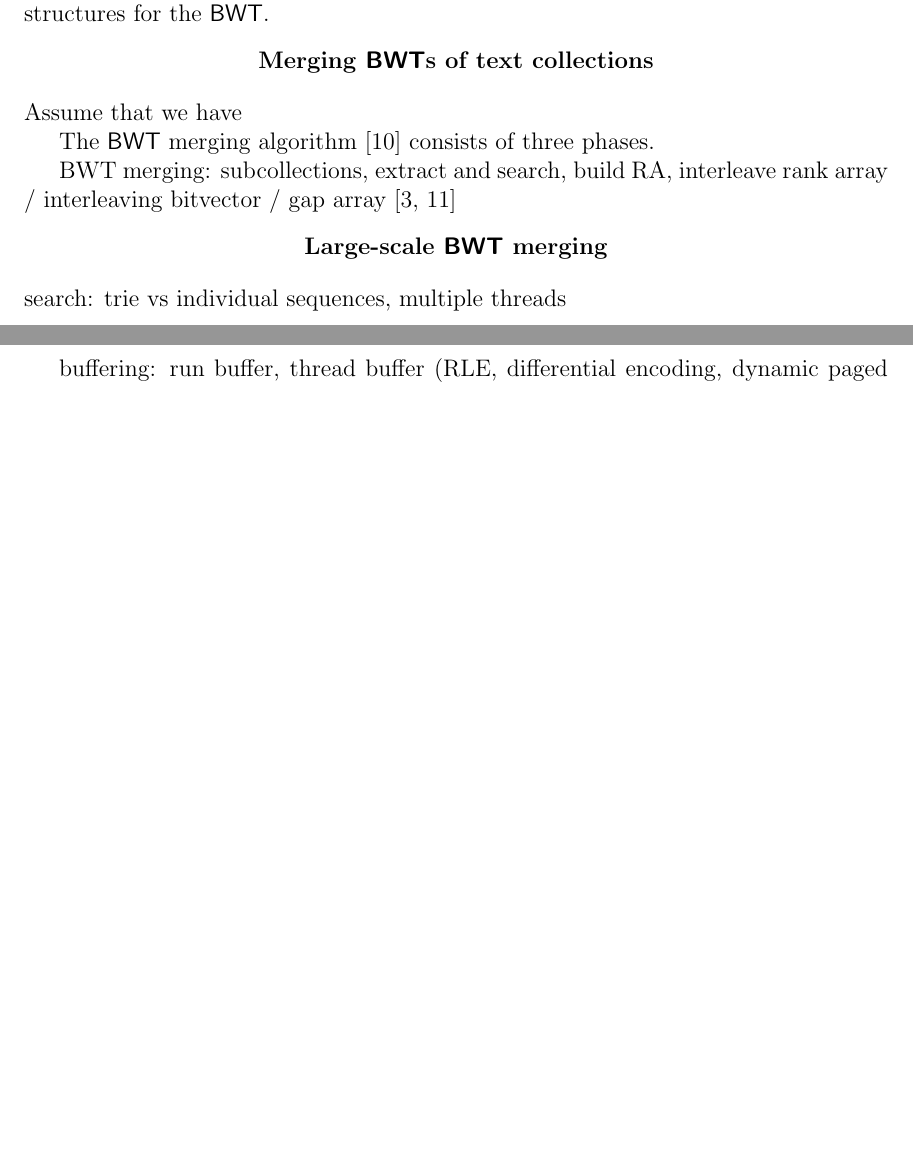
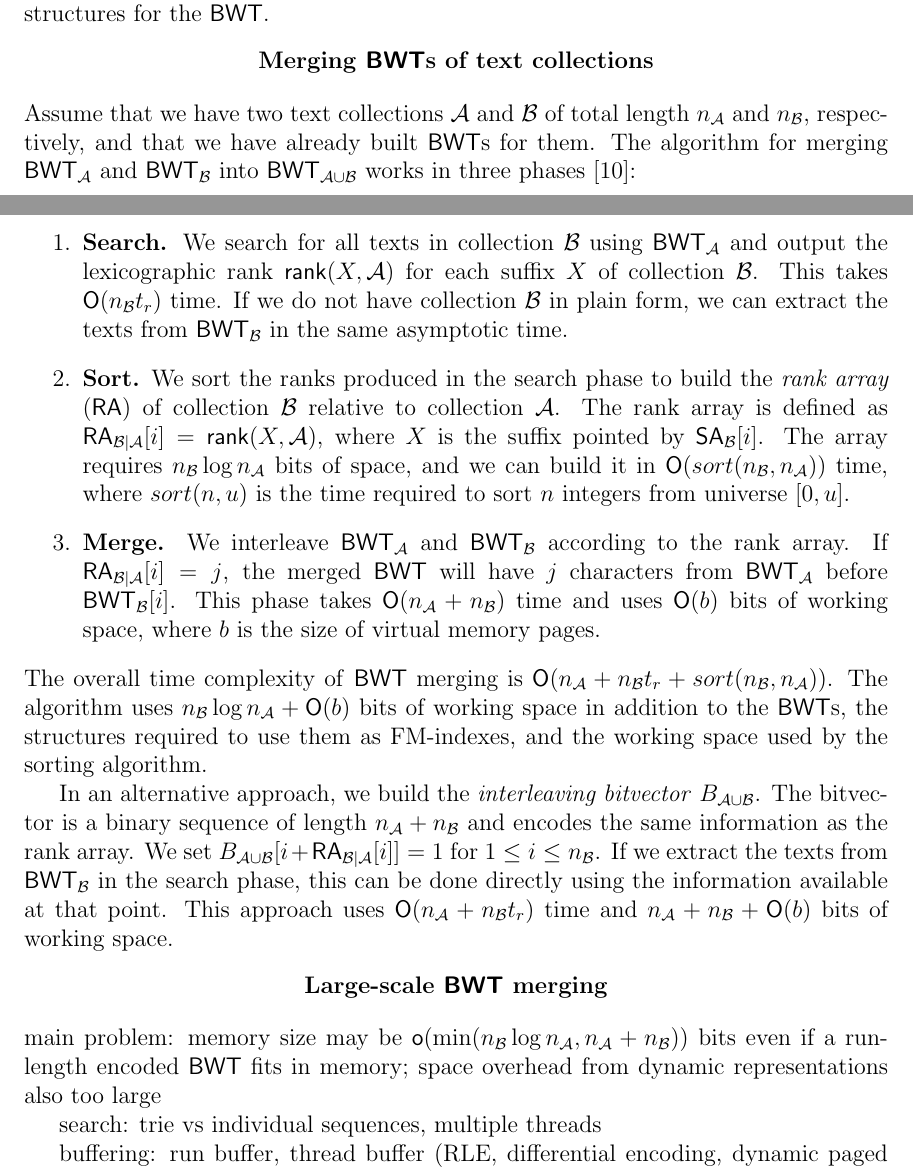
Before and after one commit to jltsiren/bwt-merge, a LaTeX document (paper/paper.tex): two parts of pages 3 and 4 of 5 before the commit and two parts of pages 3 and 4 of 6 after it, joined at a grey line, cut so that both start at the same text, the shorter picture padded with empty space. Compiled offline with pdfLaTeX.

Commit message:
Merging algorithm.

```diff
--- a/paper/paper.tex
+++ b/paper/paper.tex
@@ -27,10 +27,12 @@
 \newcommand{\BWT}{\textsf{BWT}}
 \newcommand{\FMI}{\textsf{FMI}}
 \newcommand{\C}{\textsf{C}}
+\newcommand{\RA}{\textsf{RA}}
 \newcommand{\mSA}{\ensuremath{\mathsf{SA}}}
 \newcommand{\mISA}{\ensuremath{\mathsf{ISA}}}
 \newcommand{\mBWT}{\ensuremath{\mathsf{BWT}}}
 \newcommand{\mC}{\ensuremath{\mathsf{C}}}
+\newcommand{\mRA}{\ensuremath{\mathsf{RA}}}
 
 % Operations
 \newcommand{\LF}{\textsf{LF}}
@@ -39,6 +41,10 @@
 \newcommand{\mLF}{\ensuremath{\mathsf{LF}}}
 \newcommand{\mrank}{\ensuremath{\mathsf{rank}}}
 \newcommand{\mselect}{\ensuremath{\mathsf{select}}}
+
+% Shorthands
+\newcommand{\Acoll}{\ensuremath{\mathcal{A}}}
+\newcommand{\Bcoll}{\ensuremath{\mathcal{B}}}
 
 
 
@@ -133,23 +144,26 @@ The FM-index was introduced as a more space-efficient alternative to the suffix
 
 Assume that we have built the \BWT{} of text $T$, and we want to \emph{transform} the \BWT{} into that of text $cT$, where $c$ is a character. The transformation \cite{Hon2007} is quite straightforward. We first find the pointer $\mSA[i]$ to the beginning of text $T$ (the position $i$, where $\mBWT[i] = 0$). Then we determine the lexicographic rank $j = \mrank(cT, T) = \mC[c] + \mBWT.\mrank(i, c)$ of text $cT$ among the suffixes of text $T$. Finally we transform the \BWT{} by \emph{replacing} the endmarker at $\mBWT[i]$ with the inserted character $c$, and by \emph{inserting} a new endmarker between $\mBWT[j]$ and $\mBWT[j+1]$.
 
-There are six basic ways of using the transformation in a \BWT{} construction algorithm. Instead of inserting a single character at a time, we may use \emph{batch updates} and transform the \BWT{} of text $T$ directly into that of text $XT$, where $X$ is any string \cite{Hon2007}. We can start with the \BWT{}s of text collections $\mathcal{A}$ and $\mathcal{B}$, and \emph{merge} them into the \BWT{} of collection $\mathcal{A} \cup \mathcal{B}$ \cite{Siren2009}. We can also have the \BWT{} of a text collection, and \emph{extend} multiple texts by inserting a new character to the beginning of each of them in a single update \cite{Bauer2013}. In all three cases, we may use either \emph{static} or \emph{dynamic} \cite{Chan2007} structures for the \BWT.
+There are six basic ways of using the transformation in a \BWT{} construction algorithm. Instead of inserting a single character at a time, we may use \emph{batch updates} and transform the \BWT{} of text $T$ directly into that of text $XT$, where $X$ is any string \cite{Hon2007}. We can start with the \BWT{}s of text collections $\Acoll$ and $\Bcoll$, and \emph{merge} them into the \BWT{} of collection $\Acoll \cup \Bcoll$ \cite{Siren2009}. We can also have the \BWT{} of a text collection, and \emph{extend} multiple texts by inserting a new character to the beginning of each of them in a single update \cite{Bauer2013}. In all three cases, we may use either \emph{static} or \emph{dynamic} \cite{Chan2007} structures for the \BWT.
 
 
 \Section{Merging \BWT{}s of text collections}
 
 % FIXME: a running example with 2 texts
-Assume that we have
+Assume that we have two text collections $\Acoll$ and $\Bcoll$ of total length $n_{\Acoll}$ and $n_{\Bcoll}$, respectively, and that we have already built \BWT{}s for them. The algorithm for merging $\mBWT_{\Acoll}$ and $\mBWT_{\Bcoll}$ into $\mBWT_{\Acoll \cup \Bcoll}$ works in three phases \cite{Siren2009}:
+\begin{enumerate}
+\item \textbf{Search.} We search for all texts in collection $\Bcoll$ using $\mBWT_{\Acoll}$ and output the lexicographic rank $\mrank(X, \Acoll)$ for each suffix $X$ of collection $\Bcoll$. This takes $\Oh(n_{\Bcoll} t_{r})$ time. If we do not have collection $\Bcoll$ in plain form, we can extract the texts from $\mBWT_{\Bcoll}$ in the same asymptotic time.
+\item \textbf{Sort.} We sort the ranks produced in the search phase to build the \emph{rank array} (\RA) of collection $\Bcoll$ relative to collection $\Acoll$. The rank array is defined as $\mRA_{\Bcoll \mid \Acoll}[i] = \mrank(X, \Acoll)$, where $X$ is the suffix pointed by $\mSA_{\Bcoll}[i]$. The array requires $n_{\Bcoll} \log n_{\Acoll}$ bits of space, and we can build it in $\Oh(sort(n_{\Bcoll}, n_{\Acoll}))$ time, where $sort(n, u)$ is the time required to sort $n$ integers from universe $[0,u]$.
+\item \textbf{Merge.} We interleave $\mBWT_{\Acoll}$ and $\mBWT_{\Bcoll}$ according to the rank array. If $\mRA_{\Bcoll \mid \Acoll}[i] = j$, the merged \BWT{} will have $j$ characters from $\mBWT_{\Acoll}$ before $\mBWT_{\Bcoll}[i]$. This phase takes $\Oh(n_{\Acoll} + n_{\Bcoll})$ time and uses $\Oh(b)$ bits of working space, where $b$ is the size of virtual memory pages.
+\end{enumerate}
+The overall time complexity of \BWT{} merging is $\Oh(n_{\Acoll} + n_{\Bcoll} t_{r} + sort(n_{\Bcoll}, n_{\Acoll}))$. The algorithm uses $n_{\Bcoll} \log n_{\Acoll} + \Oh(b)$ bits of working space in addition to the \BWT{}s, the structures required to use them as FM-indexes, and the working space used by the sorting algorithm.
 
-The \BWT{} merging algorithm \cite{Siren2009} consists of three phases.
-
-
-BWT merging: subcollections, extract and search, build RA, interleave
-rank array / interleaving bitvector / gap array \cite{Gonnet1992,Ferragina2012}
-
+In an alternative approach, we build the \emph{interleaving bitvector} $B_{\Acoll \cup \Bcoll}$. The bitvector is a binary sequence of length $n_{\Acoll} + n_{\Bcoll}$ and encodes the same information as the rank array. We set $B_{\Acoll \cup \Bcoll}[i + \mRA_{\Bcoll \mid \Acoll}[i]] = 1$ for $1 \le i \le n_{\Bcoll}$. If we extract the texts from $\mBWT_{\Bcoll}$ in the search phase, this can be done directly using the information available at that point. This approach uses $\Oh(n_{\Acoll} + n_{\Bcoll} t_{r})$ time and $n_{\Acoll} + n_{\Bcoll} + \Oh(b)$ bits of working space.
 
 
 \Section{Large-scale \BWT{} merging}
+
+main problem: memory size may be $\oh(\min(n_{\Bcoll} \log n_{\Acoll}, n_{\Acoll} + n_{\Bcoll}))$ bits even if a run-length encoded \BWT{} fits in memory; space overhead from dynamic representations also too large
 
 search: trie vs individual sequences, multiple threads
 
```
Also changed, not shown: paper/paper.bib (+16 -0 lines), paper/paper.tex (9 more changed lines).
